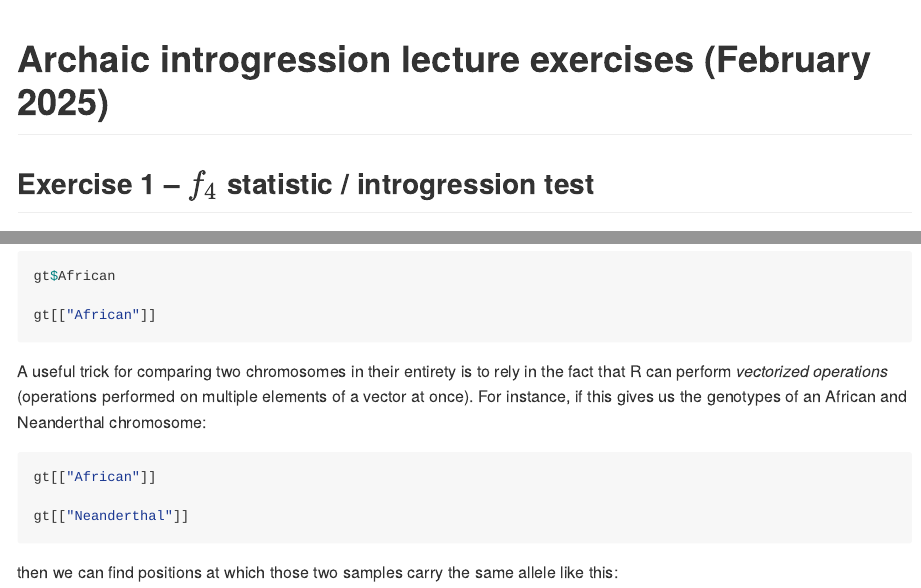
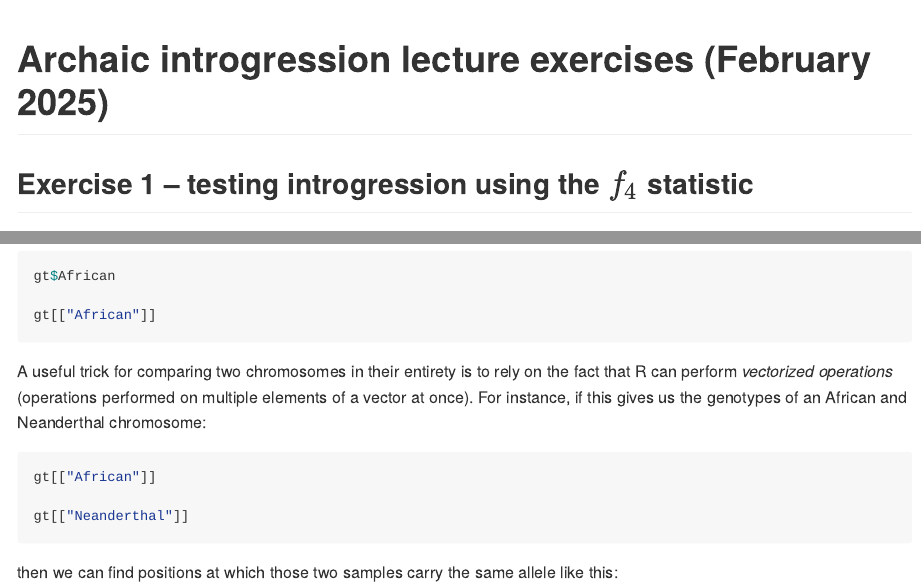
Before and after one commit to bodkan/ku-introgression2025, an R Markdown document (README.Rmd): the page in a window 1100 px wide, from its top, and a second part further down, joined at a grey line. The pictures show the output file README.md that the author committed with the source, drawn offline in the style of GitHub; long lines of code are wrapped.

Commit message:
Test rendering of all documents

````diff
--- a/README.Rmd
+++ b/README.Rmd
@@ -16,7 +16,7 @@ knitr::opts_chunk$set(
 )
 ```
 
-## Exercise 1 -- $f_4$ statistic / introgression test
+## Exercise 1 -- testing introgression using the $f_4$ statistic
 
 If you want to see this document with all the solutions included, click [here](README_solutions.md) (but please try to solve the exercises on your own at first!).
 
````
Also changed, not shown: README.md, README_solutions.md.
